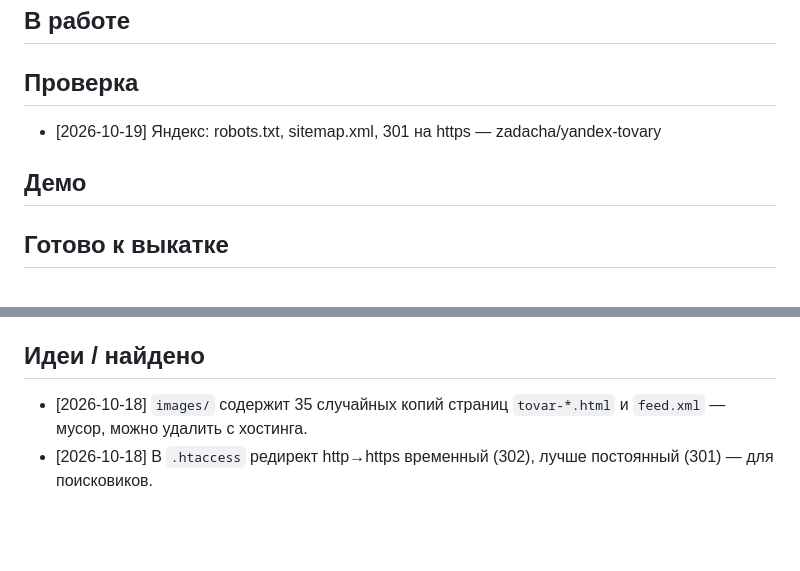
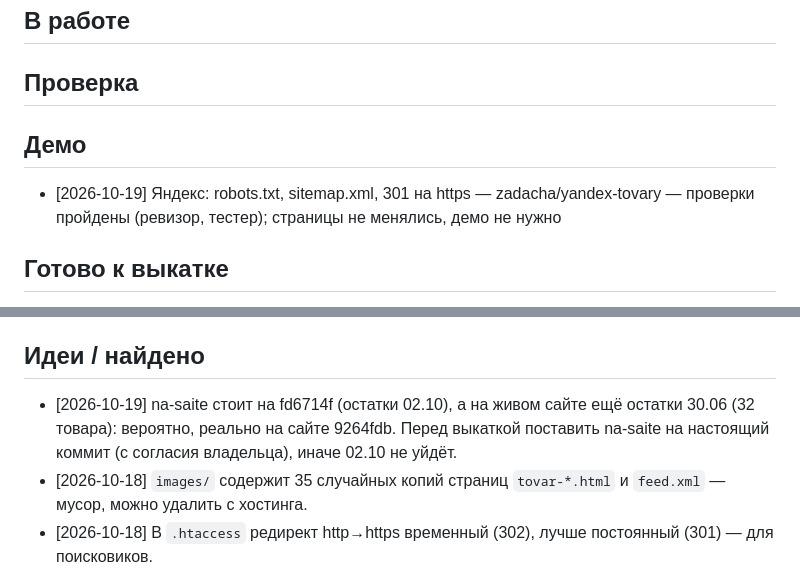
Before and after one commit to prudnikovtag-wq/abv-es-site, a Markdown page: BOARD.md, 2 parts joined by grey strips. GitHub-like rendering; blank space fills up the shorter version.

Commit message:
Доска: Яндекс (robots, sitemap) — проверки пройдены; расхождение na-saite с сайтом
Co-Authored-By: Claude Opus 5.5 <noreply@anthropic.com>
Claude-Session: https://claude.ai/code/session_018b2KtQJ9qwHSu1U76Jpyga

```diff
--- a/BOARD.md
+++ b/BOARD.md
@@ -6,9 +6,9 @@
 ## В работе
 
 ## Проверка
-- [2026-10-19] Яндекс: robots.txt, sitemap.xml, 301 на https — zadacha/yandex-tovary
 
 ## Демо
+- [2026-10-19] Яндекс: robots.txt, sitemap.xml, 301 на https — zadacha/yandex-tovary — проверки пройдены (ревизор, тестер); страницы не менялись, демо не нужно
 
 ## Готово к выкатке
 - [2026-10-19] Остатки по складу на 02.10.2026: кол-во 058318→12, 073725→3, 074172→1; убрать 1SCA112710R1001 и 1SDA038324R1; дата в каталоге; удалена промо-страница promo/ (301 на главную) — zadacha/ostatki-2-oktyabrya — https://claude.ai/artifact/3X1tuu4P5fJsLEqyLULXwW
@@ -20,6 +20,7 @@
 - [2026-10-18] Удалить 32 старые страницы товаров `<артикул>.html` из корня, 301-переадресация `/<артикул>.html` и `/sklad/<артикул>.html` → `/tovar-<артикул>.html` в `.htaccess` (проверка: `tools/check_redirects.py`) — zadacha/kartochki-tovarov — на сайте с 2026-10-18, проверено на живом сайте
 
 ## Идеи / найдено
+- [2026-10-19] na-saite стоит на fd6714f (остатки 02.10), а на живом сайте ещё остатки 30.06 (32 товара): вероятно, реально на сайте 9264fdb. Перед выкаткой поставить na-saite на настоящий коммит (с согласия владельца), иначе 02.10 не уйдёт.
 - [2026-10-18] `images/` содержит 35 случайных копий страниц `tovar-*.html` и `feed.xml` — мусор,
   можно удалить с хостинга.
 - [2026-10-18] В `.htaccess` редирект http→https временный (302), лучше постоянный (301) — для поисковиков.
```
